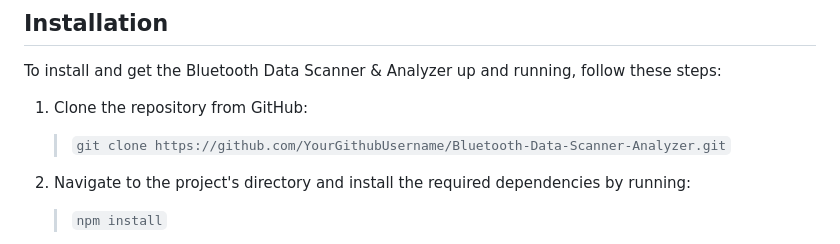
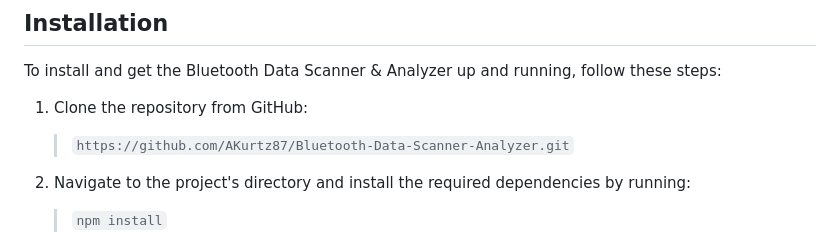
Before and after one commit to AKurtz87/Bluetooth-Access-Control, a Markdown page: README.md, the part around the change. GitHub-like rendering.

```diff
--- a/README.md
+++ b/README.md
@@ -17,7 +17,7 @@ Bluetooth Data Scanner & Analyzer is a solution designed to detect, log, and per
 To install and get the Bluetooth Data Scanner & Analyzer up and running, follow these steps:
 
 1. Clone the repository from GitHub:
-    >`git clone https://github.com/YourGithubUsername/Bluetooth-Data-Scanner-Analyzer.git`
+    >`https://github.com/AKurtz87/Bluetooth-Data-Scanner-Analyzer.git`
 
 2. Navigate to the project's directory and install the required dependencies by running:
     >`npm install`
```
